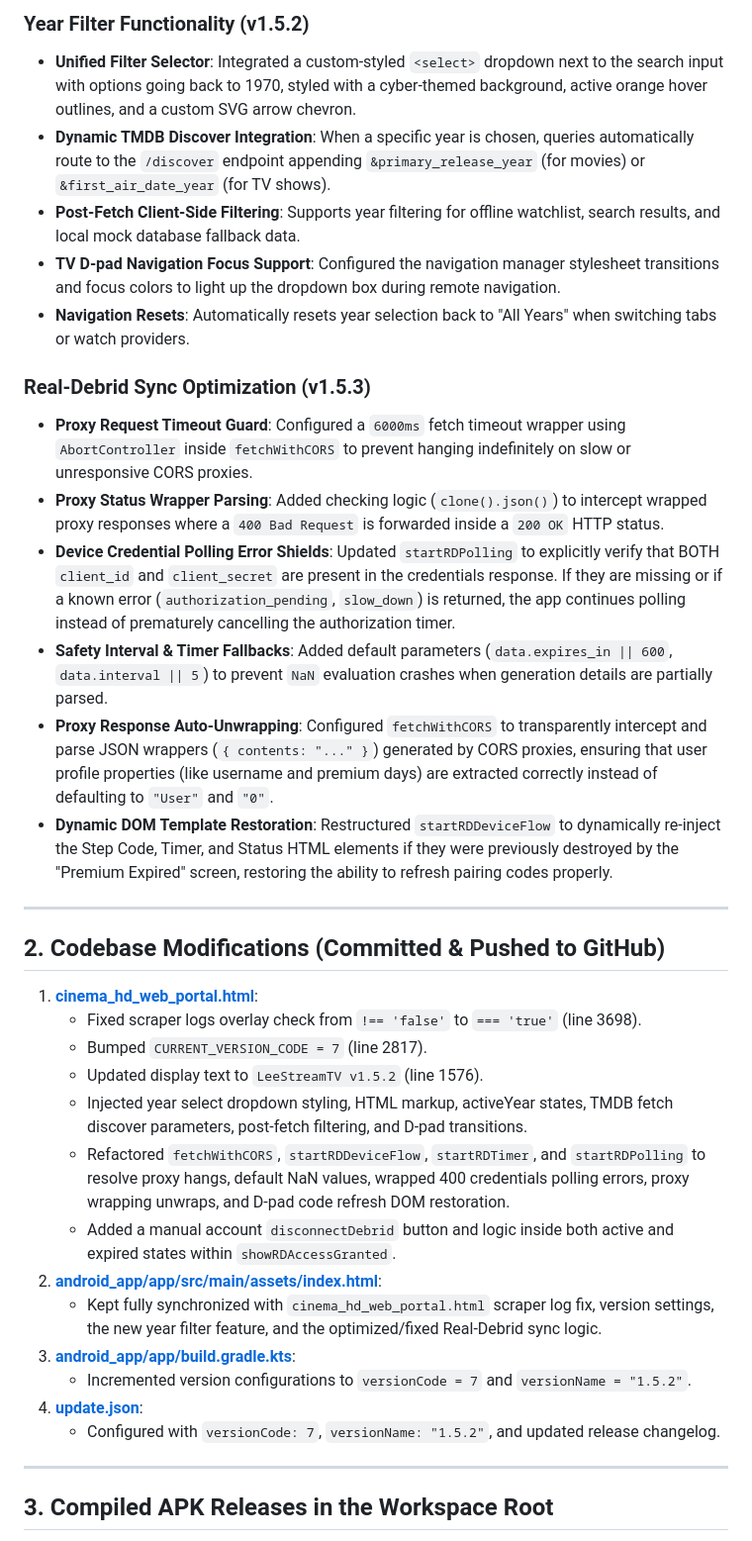
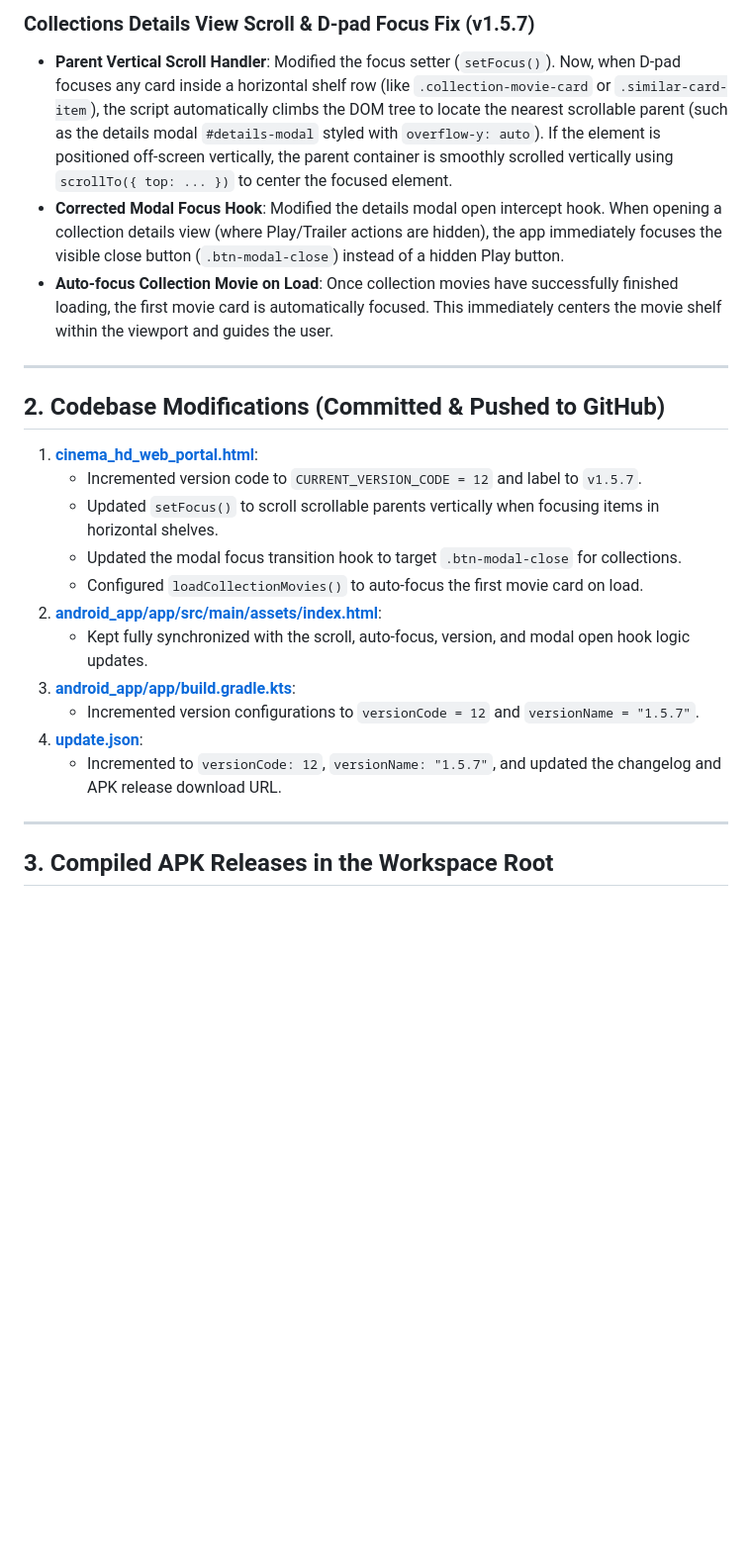
Before and after one commit to leroyharding/lee-stream-tv, a Markdown page: session_summary.md, the part around one of its changes. Shown at 99% size. Drawn GitHub-style; blank space fills up the shorter version.

Commit message:
Update session summary with collections scrolling fixes

```diff
--- a/session_summary.md
+++ b/session_summary.md
@@ -36,35 +17,23 @@ This file contains a detailed record of the changes, achievements, and structura
-### Year Filter Functionality (v1.5.2)
-- **Unified Filter Selector**: Integrated a custom-styled `<select>` dropdown next to the search input with options going back to 1970, styled with a cyber-themed background, active orange hover outlines, and a custom SVG arrow chevron.
-- **Dynamic TMDB Discover Integration**: When a specific year is chosen, queries automatically route to the `/discover` endpoint appending `&primary_release_year` (for movies) or `&first_air_date_year` (for TV shows).
-- **Post-Fetch Client-Side Filtering**: Supports year filtering for offline watchlist, search results, and local mock database fallback data.
-- **TV D-pad Navigation Focus Support**: Configured the navigation manager stylesheet transitions and focus colors to light up the dropdown box during remote navigation.
-- **Navigation Resets**: Automatically resets year selection back to "All Years" when switching tabs or watch providers.
-
-### Real-Debrid Sync Optimization (v1.5.3)
-- **Proxy Request Timeout Guard**: Configured a `6000ms` fetch timeout wrapper using `AbortController` inside `fetchWithCORS` to prevent hanging indefinitely on slow or unresponsive CORS proxies.
-- **Proxy Status Wrapper Parsing**: Added checking logic (`clone().json()`) to intercept wrapped proxy responses where a `400 Bad Request` is forwarded inside a `200 OK` HTTP status.
-- **Device Credential Polling Error Shields**: Updated `startRDPolling` to explicitly verify that BOTH `client_id` and `client_secret` are present in the credentials response. If they are missing or if a known error (`authorization_pending`, `slow_down`) is returned, the app continues polling instead of prematurely cancelling the authorization timer.
-- **Safety Interval & Timer Fallbacks**: Added default parameters (`data.expires_in || 600`, `data.interval || 5`) to prevent `NaN` evaluation crashes when generation details are partially parsed.
-- **Proxy Response Auto-Unwrapping**: Configured `fetchWithCORS` to transparently intercept and parse JSON wrappers (`{ contents: "..." }`) generated by CORS proxies, ensuring that user profile properties (like username and premium days) are extracted correctly instead of defaulting to `"User"` and `"0"`.
-- **Dynamic DOM Template Restoration**: Restructured `startRDDeviceFlow` to dynamically re-inject the Step Code, Timer, and Status HTML elements if they were previously destroyed by the "Premium Expired" screen, restoring the ability to refresh pairing codes properly.
+### Collections Details View Scroll & D-pad Focus Fix (v1.5.7)
+- **Parent Vertical Scroll Handler**: Modified the focus setter (`setFocus()`). Now, when D-pad focuses any card inside a horizontal shelf row (like `.collection-movie-card` or `.similar-card-item`), the script automatically climbs the DOM tree to locate the nearest scrollable parent (such as the details modal `#details-modal` styled with `overflow-y: auto`). If the element is positioned off-screen vertically, the parent container is smoothly scrolled vertically using `scrollTo({ top: ... })` to center the focused element.
+- **Corrected Modal Focus Hook**: Modified the details modal open intercept hook. When opening a collection details view (where Play/Trailer actions are hidden), the app immediately focuses the visible close button (`.btn-modal-close`) instead of a hidden Play button.
+- **Auto-focus Collection Movie on Load**: Once collection movies have successfully finished loading, the first movie card is automatically focused. This immediately centers the movie shelf within the viewport and guides the user.
 
 ---
 
 ## 2. Codebase Modifications (Committed & Pushed to GitHub)
 
 1. **[cinema_hd_web_portal.html](file:///c:/Users/leroy/Desktop/my%20apps/streamTV/cinema_hd_web_portal.html)**:
-   - Fixed scraper logs overlay check from `!== 'false'` to `=== 'true'` (line 3698).
-   - Bumped `CURRENT_VERSION_CODE = 7` (line 2817).
-   - Updated display text to `LeeStreamTV v1.5.2` (line 1576).
-   - Injected year select dropdown styling, HTML markup, activeYear states, TMDB fetch discover parameters, post-fetch filtering, and D-pad transitions.
-   - Refactored `fetchWithCORS`, `startRDDeviceFlow`, `startRDTimer`, and `startRDPolling` to resolve proxy hangs, default NaN values, wrapped 400 credentials polling errors, proxy wrapping unwraps, and D-pad code refresh DOM restoration.
-   - Added a manual account `disconnectDebrid` button and logic inside both active and expired states within `showRDAccessGranted`.
+   - Incremented version code to `CURRENT_VERSION_CODE = 12` and label to `v1.5.7`.
+   - Updated `setFocus()` to scroll scrollable parents vertically when focusing items in horizontal shelves.
+   - Updated the modal focus transition hook to target `.btn-modal-close` for collections.
+   - Configured `loadCollectionMovies()` to auto-focus the first movie card on load.
 2. **[android_app/app/src/main/assets/index.html](file:///c:/Users/leroy/Desktop/my%20apps/streamTV/android_app/app/src/main/assets/index.html)**:
-   - Kept fully synchronized with `cinema_hd_web_portal.html` scraper log fix, version settings, the new year filter feature, and the optimized/fixed Real-Debrid sync logic.
+   - Kept fully synchronized with the scroll, auto-focus, version, and modal open hook logic updates.
 3. **[android_app/app/build.gradle.kts](file:///c:/Users/leroy/Desktop/my%20apps/streamTV/android_app/app/build.gradle.kts)**:
-   - Incremented version configurations to `versionCode = 7` and `versionName = "1.5.2"`.
+   - Incremented version configurations to `versionCode = 12` and `versionName = "1.5.7"`.
 4. **[update.json](file:///c:/Users/leroy/Desktop/my%20apps/streamTV/update.json)**:
-   - Configured with `versionCode: 7`, `versionName: "1.5.2"`, and updated release changelog.
+   - Incremented to `versionCode: 12`, `versionName: "1.5.7"`, and updated the changelog and APK release download URL.
 
 ---
 
```
Also changed, not shown: other parts of session_summary.md (+12 -35 lines).
